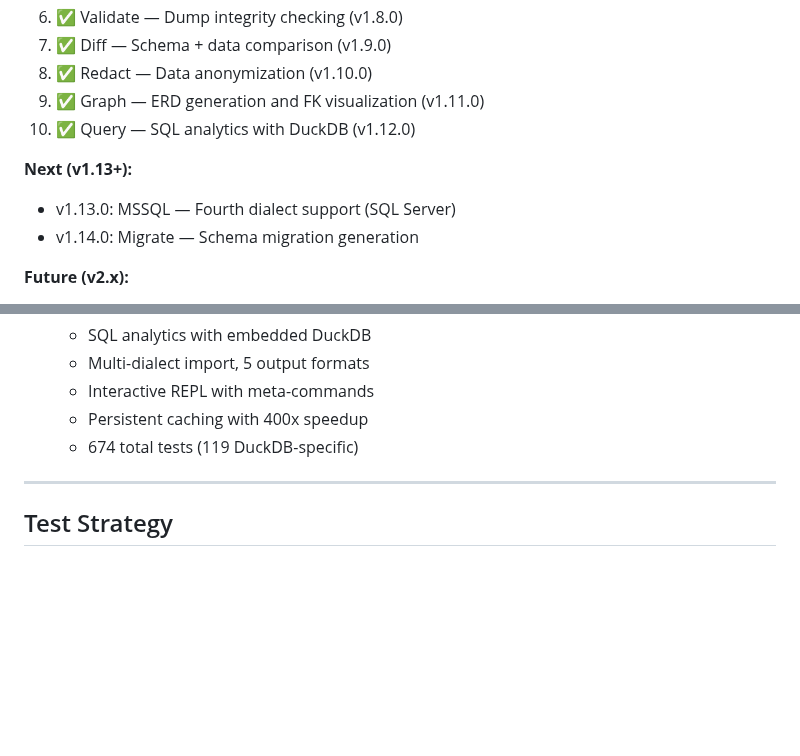
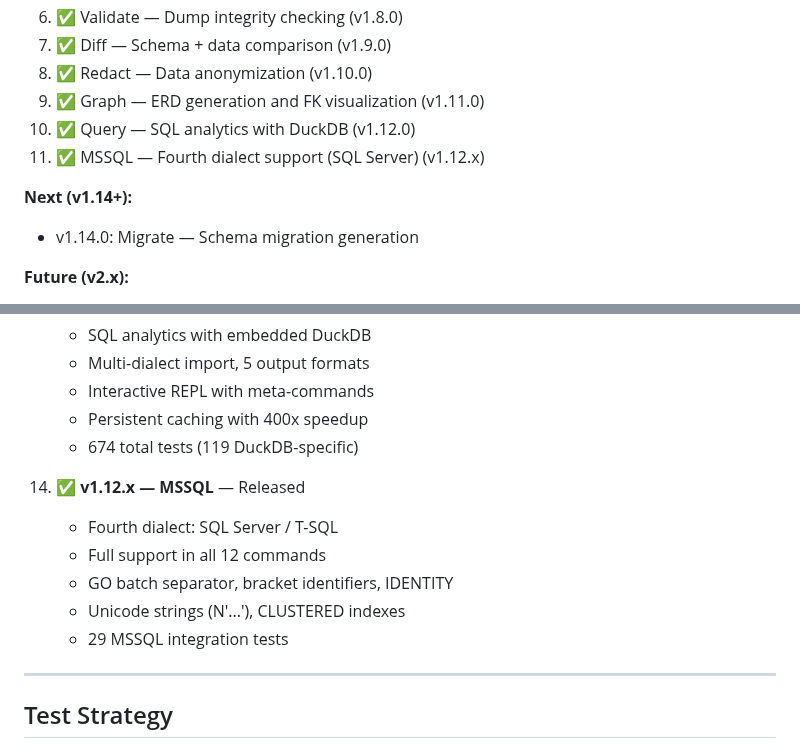
Before and after one commit to HelgeSverre/sql-splitter, a Markdown page: docs/ROADMAP.md, 2 parts joined by grey strips. Rendered like a GitHub page; blank space fills up the shorter version.

```diff
--- a/docs/ROADMAP.md
+++ b/docs/ROADMAP.md
@@ -21,9 +21,9 @@ This roadmap outlines the feature development plan with dependency-aware orderin
 8. ✅ Redact — Data anonymization (v1.10.0)
 9. ✅ Graph — ERD generation and FK visualization (v1.11.0)
 10. ✅ Query — SQL analytics with DuckDB (v1.12.0)
+11. ✅ MSSQL — Fourth dialect support (SQL Server) (v1.12.x)
 
-**Next (v1.13+):**
-- v1.13.0: MSSQL — Fourth dialect support (SQL Server)
+**Next (v1.14+):**
 - v1.14.0: Migrate — Schema migration generation
 
 **Future (v2.x):**
@@ -649,6 +669,13 @@ Schema Graph and Row Parsing are built incrementally within Sample/Shard, not as
     - Interactive REPL with meta-commands
     - Persistent caching with 400x speedup
     - 674 total tests (119 DuckDB-specific)
+
+14. ✅ **v1.12.x — MSSQL** — Released
+    - Fourth dialect: SQL Server / T-SQL
+    - Full support in all 12 commands
+    - GO batch separator, bracket identifiers, IDENTITY
+    - Unicode strings (N'...'), CLUSTERED indexes
+    - 29 MSSQL integration tests
 
 ---
 
```
Also changed, not shown: other parts of docs/ROADMAP.md (+36 -16 lines).
